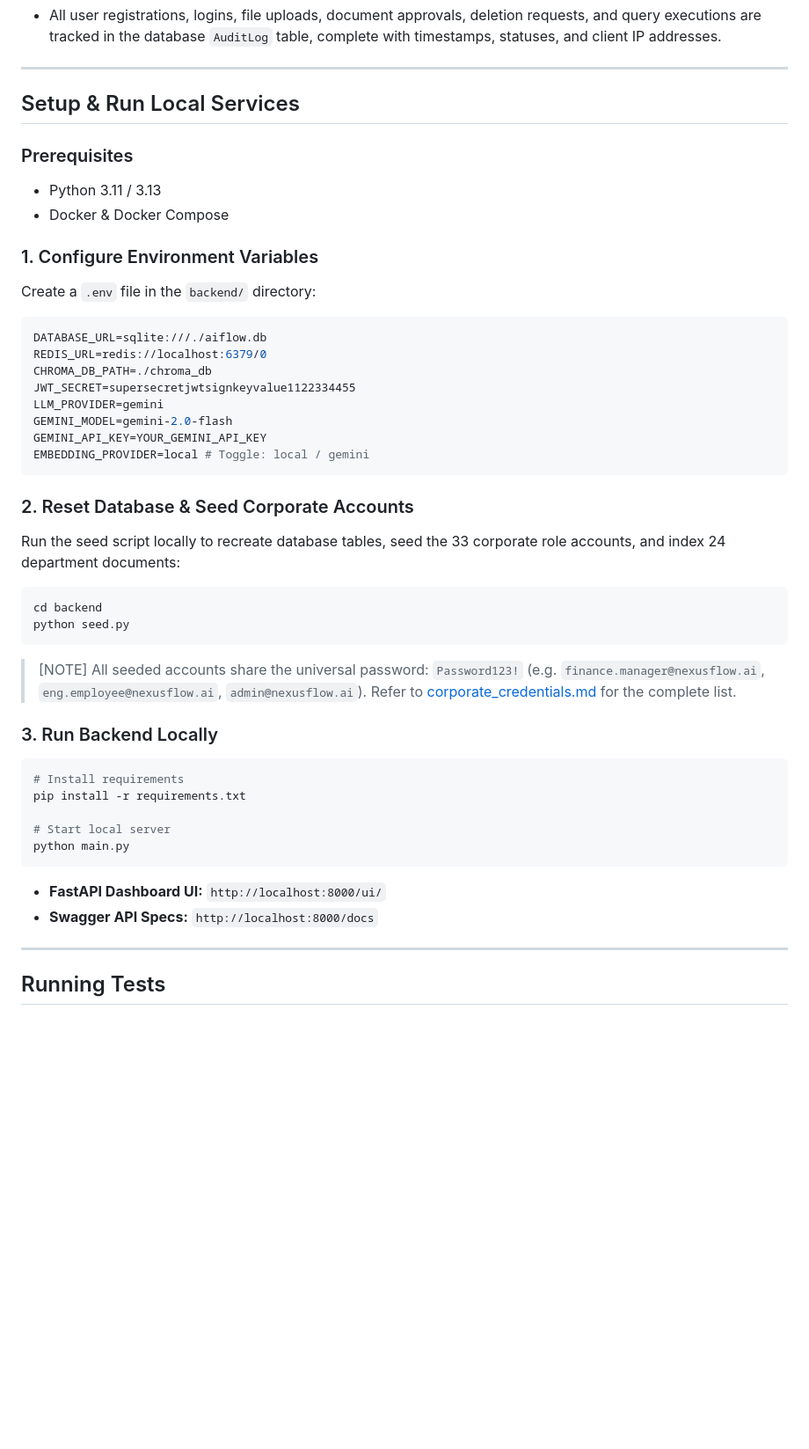
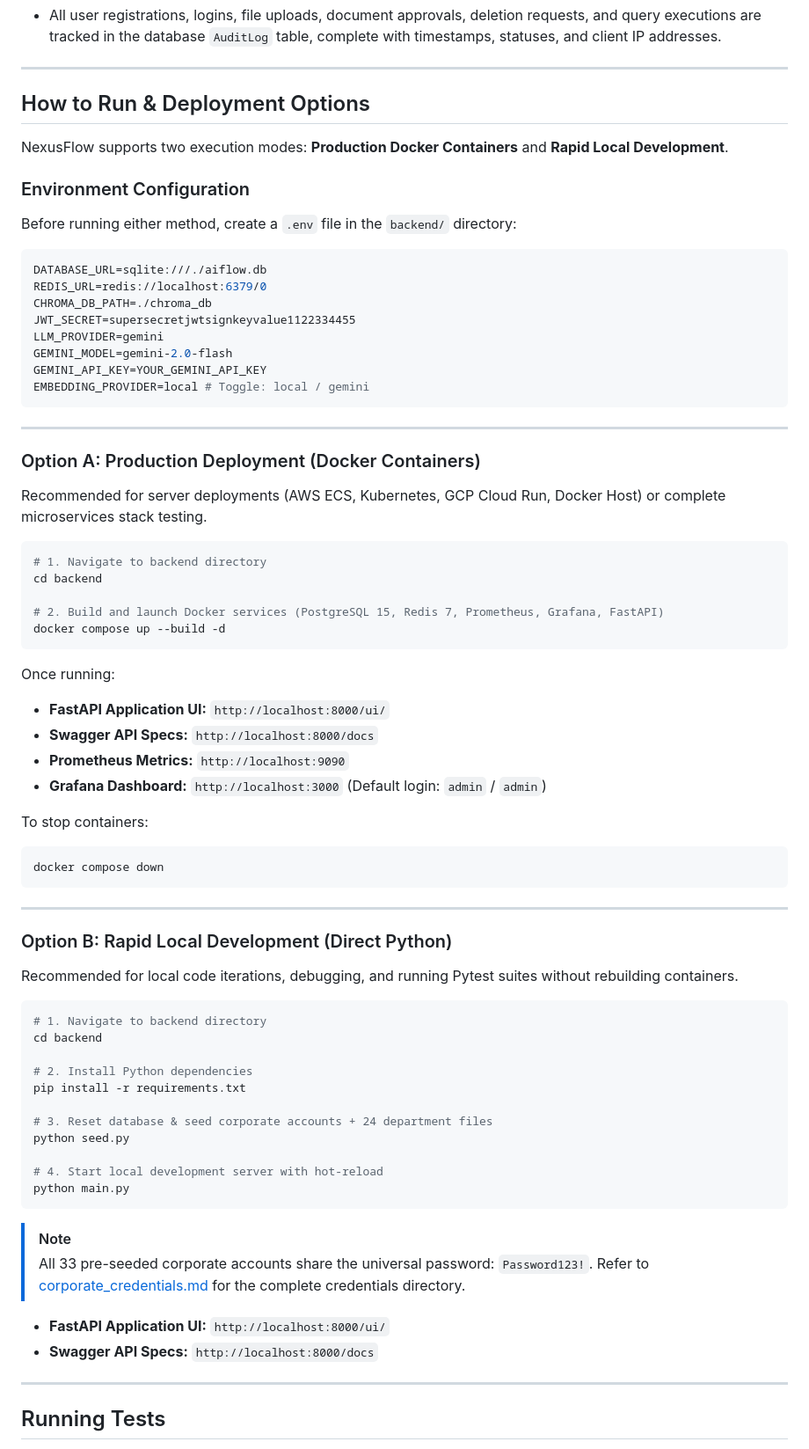
Before and after one commit to Rakhesh-07/Nexus-Flow, a Markdown page: README.md, the part around the change. Shown at 88% size. Drawn GitHub-style; blank space fills up the shorter version.

Commit message:
docs: Clarify deployment options (Docker Containers vs Rapid Local Python) in README

````diff
--- a/README.md
+++ b/README.md
@@ -125,14 +125,12 @@ backend/
 
 ---
 
-## Setup & Run Local Services
+## How to Run & Deployment Options
 
-### Prerequisites
-*   Python 3.11 / 3.13
-*   Docker & Docker Compose
+NexusFlow supports two execution modes: **Production Docker Containers** and **Rapid Local Development**.
 
-### 1. Configure Environment Variables
-Create a `.env` file in the `backend/` directory:
+### Environment Configuration
+Before running either method, create a `.env` file in the `backend/` directory:
 ```env
 DATABASE_URL=sqlite:///./aiflow.db
 REDIS_URL=redis://localhost:6379/0
@@ -144,25 +142,53 @@ GEMINI_API_KEY=YOUR_GEMINI_API_KEY
 EMBEDDING_PROVIDER=local # Toggle: local / gemini
 ```
 
-### 2. Reset Database & Seed Corporate Accounts
-Run the seed script locally to recreate database tables, seed the 33 corporate role accounts, and index 24 department documents:
+---
+
+### Option A: Production Deployment (Docker Containers)
+Recommended for server deployments (AWS ECS, Kubernetes, GCP Cloud Run, Docker Host) or complete microservices stack testing.
+
 ```bash
+# 1. Navigate to backend directory
 cd backend
-python seed.py
+
+# 2. Build and launch Docker services (PostgreSQL 15, Redis 7, Prometheus, Grafana, FastAPI)
+docker compose up --build -d
 ```
-> [NOTE]
-> All seeded accounts share the universal password: `Password123!` (e.g. `finance.manager@nexusflow.ai`, `eng.employee@nexusflow.ai`, `admin@nexusflow.ai`). Refer to [corporate_credentials.md](./corporate_credentials.md) for the complete list.
 
-### 3. Run Backend Locally
+Once running:
+* **FastAPI Application UI:** `http://localhost:8000/ui/`
+* **Swagger API Specs:** `http://localhost:8000/docs`
+* **Prometheus Metrics:** `http://localhost:9090`
+* **Grafana Dashboard:** `http://localhost:3000` (Default login: `admin` / `admin`)
+
+To stop containers:
 ```bash
-# Install requirements
+docker compose down
+```
+
+---
+
+### Option B: Rapid Local Development (Direct Python)
+Recommended for local code iterations, debugging, and running Pytest suites without rebuilding containers.
+
+```bash
+# 1. Navigate to backend directory
+cd backend
+
+# 2. Install Python dependencies
 pip install -r requirements.txt
 
-# Start local server
+# 3. Reset database & seed corporate accounts + 24 department files
+python seed.py
+
+# 4. Start local development server with hot-reload
 python main.py
 ```
-*   **FastAPI Dashboard UI:** `http://localhost:8000/ui/`
-*   **Swagger API Specs:** `http://localhost:8000/docs`
+> [!NOTE]
+> All 33 pre-seeded corporate accounts share the universal password: `Password123!`. Refer to [corporate_credentials.md](./corporate_credentials.md) for the complete credentials directory.
+
+* **FastAPI Application UI:** `http://localhost:8000/ui/`
+* **Swagger API Specs:** `http://localhost:8000/docs`
 
 ---
 
````
